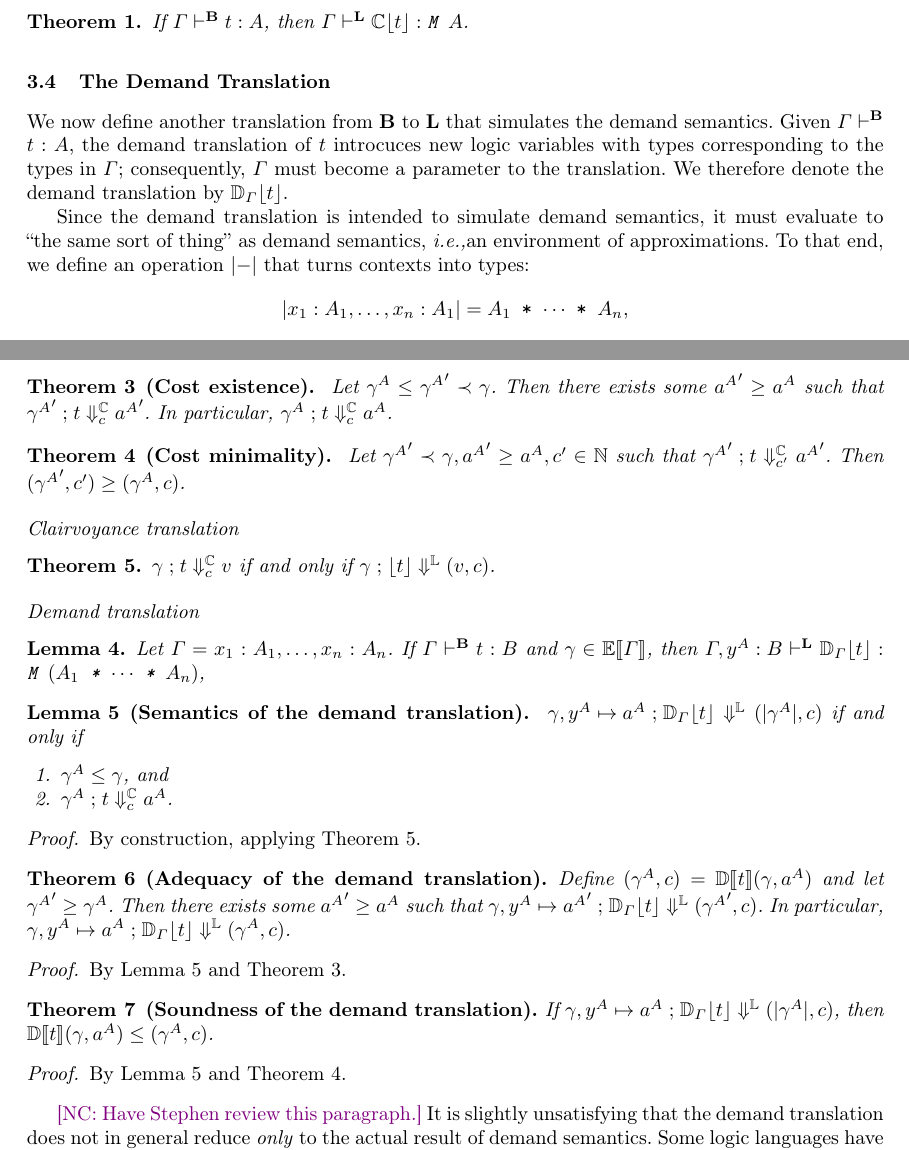
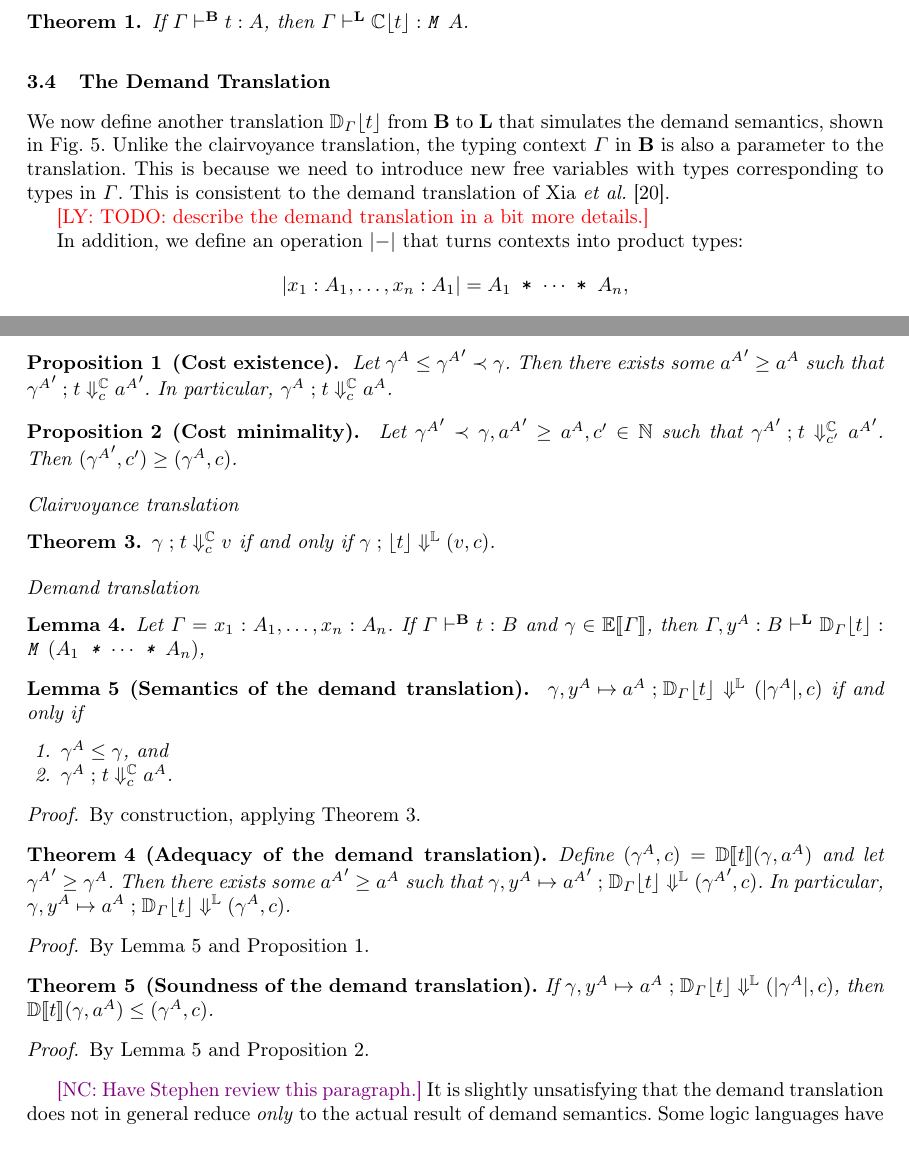
Before and after one commit to heraplem/logical-laziness-agda, a LaTeX paper (paper/paper.tex, which reads paper/equiv.tex, paper/translation.tex): two parts of pages 7 and 11 of 16, joined at a grey line, cut so that both start at the same text. Compiled offline with pdfLaTeX.

Commit message:
paper | more work on Section 3.

```diff
--- a/paper/equiv.tex
+++ b/paper/equiv.tex
@@ -177,13 +177,13 @@ must be present in order to compute a certain ``amount'' of the output
 
 The following two theorems demonstrate the equivalence of clairvoyance and demand semantics. Let \( \Gamma \vdash t : A \), \( \gamma \in \Eval{\Gamma} \), and \( \approxof{a^A}{\EE{t}{\gamma}} \); and define \( (\gamma^A, c) = \ED{t}{\gamma}{a^A} \).
 
-\begin{theorem}[Cost existence]\label{prop:cost-existence}
+\begin{proposition}[Cost existence]\label{prop:cost-existence}
   Let \( \gamma^A \le {\gamma^A}' \prec \gamma \).  Then there exists some \( {a^A}' \ge a^A \) such that \( \EC{{\gamma^A}'}{t}{c}{{a^A}'} \).  In particular, \( \EC{\gamma^A}{t}{c}{a^A} \).
-\end{theorem}
+\end{proposition}
 
-\begin{theorem}[Cost minimality]\label{prop:cost-minimality}
+\begin{proposition}[Cost minimality]\label{prop:cost-minimality}
   Let \( \approxof{{\gamma^A}'}{\gamma}, {a^A}' \ge a^A, c' \in \N \) such that \( \EC{{\gamma^A}'}{t}{c'}{{a^A}'} \). Then \( ({\gamma^A}', c') \ge (\gamma^A, c) \).
-\end{theorem}
+\end{proposition}
 
 \paragraph{Clairvoyance translation}
 
--- a/paper/translation.tex
+++ b/paper/translation.tex
@@ -448,12 +448,13 @@ terms in \(\LB\) and wraps them inside \texttt{M}:\ly{TODO: Fix $\Gamma$.}
 
 \subsection{The Demand Translation}\label{subsec:demand-translation}
 
-We now define another translation from \( \LB \) to \( \LL \) that simulates the
-demand semantics. Given \( \TB{\Gamma}{t}{A} \), the demand translation of
-\( t \) introcuces new logic variables with types corresponding to the types in
-\( \Gamma \); consequently, \( \Gamma \) must become a parameter to the
-translation. We therefore denote the demand translation by
-\( \transD{t}{\Gamma} \).
+We now define another translation \( \transD{t}{\Gamma} \) from \( \LB \) to
+\( \LL \) that simulates the demand semantics, shown in
+\cref{fig:demand-translation}. Unlike the clairvoyance translation, the typing
+context \(\Gamma\) in \( \LB \) is also a parameter to the translation. This is
+because we need to introduce new free variables with types corresponding to
+types in \( \Gamma \). This is consistent to the demand translation of Xia
+\textit{et al.}~\cite{demand-semantics}.
 
 \begin{figure}[t]
   \[
@@ -473,9 +474,9 @@ translation. We therefore denote the demand translation by
 \end{figure}
 
-Since the demand translation is intended to simulate demand semantics, it must
-evaluate to ``the same sort of thing'' as demand semantics, \ie an environment
-of approximations. To that end, we define an operation \( \verts{-} \) that
-turns contexts into types:
+\ly{TODO: describe the demand translation in a bit more details.}
+
+In addition, we define an operation \( \verts{-} \) that turns contexts into
+product types:
 \[
   \verts{x_1 : A_1, \ldots, x_n : A_1} = \TProd{A_1}{\TProd{\cdots}{A_n}} ,
 \]
```
Also changed, not shown: paper/translation.tex (2 more changed lines).
